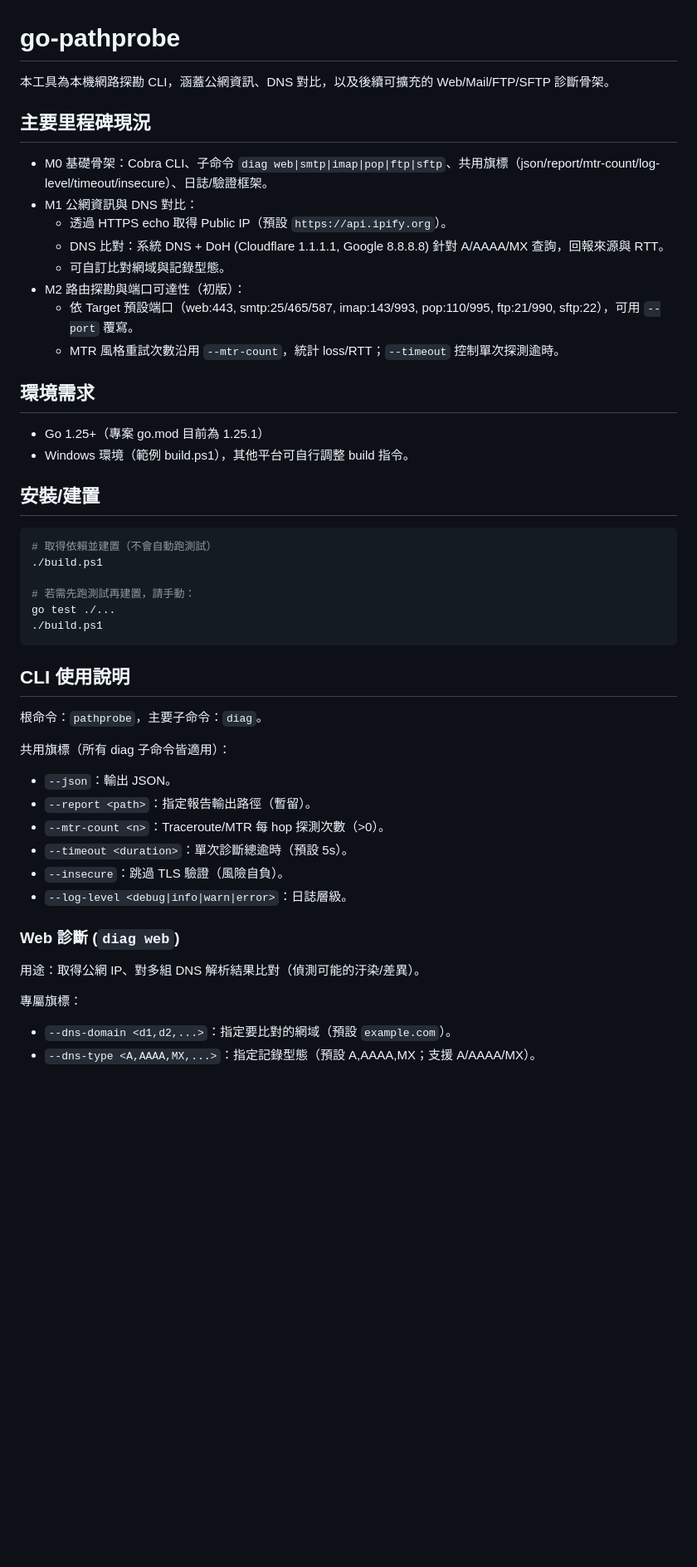
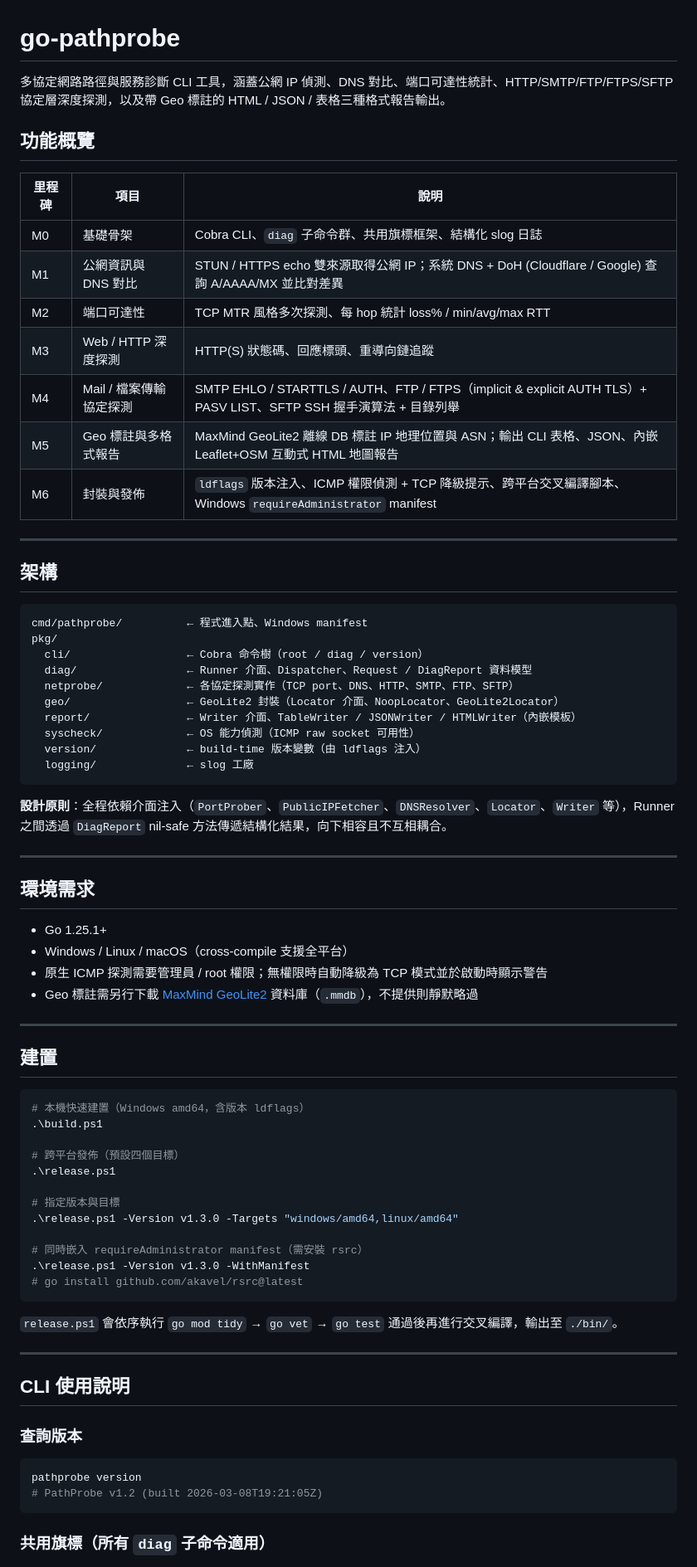
Before and after one commit to CharlesWhiteSun/go-pathprobe, a Markdown page: README.md, the part around one of its changes. Shown at 83% size. Drawn GitHub-style; blank space fills up the shorter version.

Commit message:
feat(README): 更新功能概覽與使用說明，增強多協定診斷工具的描述與指引

````diff
--- a/README.md
+++ b/README.md
@@ -1,46 +1,78 @@
 # go-pathprobe
 
-本工具為本機網路探勘 CLI，涵蓋公網資訊、DNS 對比，以及後續可擴充的 Web/Mail/FTP/SFTP 診斷骨架。
+多協定網路路徑與服務診斷 CLI 工具，涵蓋公網 IP 偵測、DNS 對比、端口可達性統計、HTTP/SMTP/FTP/FTPS/SFTP 協定層深度探測，以及帶 Geo 標註的 HTML / JSON / 表格三種格式報告輸出。
 
-## 主要里程碑現況
-- M0 基礎骨架：Cobra CLI、子命令 `diag web|smtp|imap|pop|ftp|sftp`、共用旗標（json/report/mtr-count/log-level/timeout/insecure）、日誌/驗證框架。
-- M1 公網資訊與 DNS 對比：
-  - 透過 HTTPS echo 取得 Public IP（預設 `https://api.ipify.org`）。
-  - DNS 比對：系統 DNS + DoH (Cloudflare 1.1.1.1, Google 8.8.8.8) 針對 A/AAAA/MX 查詢，回報來源與 RTT。
-  - 可自訂比對網域與記錄型態。
-- M2 路由探勘與端口可達性（初版）：
-  - 依 Target 預設端口（web:443, smtp:25/465/587, imap:143/993, pop:110/995, ftp:21/990, sftp:22），可用 `--port` 覆寫。
-  - MTR 風格重試次數沿用 `--mtr-count`，統計 loss/RTT；`--timeout` 控制單次探測逾時。
+## 功能概覽
+
+| 里程碑 | 項目 | 說明 |
+|--------|------|------|
+| M0 | 基礎骨架 | Cobra CLI、`diag` 子命令群、共用旗標框架、結構化 slog 日誌 |
+| M1 | 公網資訊與 DNS 對比 | STUN / HTTPS echo 雙來源取得公網 IP；系統 DNS + DoH (Cloudflare / Google) 查詢 A/AAAA/MX 並比對差異 |
+| M2 | 端口可達性 | TCP MTR 風格多次探測、每 hop 統計 loss% / min/avg/max RTT |
+| M3 | Web / HTTP 深度探測 | HTTP(S) 狀態碼、回應標頭、重導向鏈追蹤 |
+| M4 | Mail / 檔案傳輸協定探測 | SMTP EHLO / STARTTLS / AUTH、FTP / FTPS（implicit & explicit AUTH TLS）+ PASV LIST、SFTP SSH 握手演算法 + 目錄列舉 |
+| M5 | Geo 標註與多格式報告 | MaxMind GeoLite2 離線 DB 標註 IP 地理位置與 ASN；輸出 CLI 表格、JSON、內嵌 Leaflet+OSM 互動式 HTML 地圖報告 |
+| M6 | 封裝與發佈 | `ldflags` 版本注入、ICMP 權限偵測 + TCP 降級提示、跨平台交叉編譯腳本、Windows `requireAdministrator` manifest |
+
+---
+
+## 架構
+
+```
+cmd/pathprobe/          ← 程式進入點、Windows manifest
+pkg/
+  cli/                  ← Cobra 命令樹（root / diag / version）
+  diag/                 ← Runner 介面、Dispatcher、Request / DiagReport 資料模型
+  netprobe/             ← 各協定探測實作（TCP port、DNS、HTTP、SMTP、FTP、SFTP）
+  geo/                  ← GeoLite2 封裝（Locator 介面、NoopLocator、GeoLite2Locator）
+  report/               ← Writer 介面、TableWriter / JSONWriter / HTMLWriter（內嵌模板）
+  syscheck/             ← OS 能力偵測（ICMP raw socket 可用性）
+  version/              ← build-time 版本變數（由 ldflags 注入）
+  logging/              ← slog 工廠
+```
+
+**設計原則**：全程依賴介面注入（`PortProber`、`PublicIPFetcher`、`DNSResolver`、`Locator`、`Writer` 等），Runner 之間透過 `DiagReport` nil-safe 方法傳遞結構化結果，向下相容且不互相耦合。
+
+---
 
 ## 環境需求
-- Go 1.25+（專案 go.mod 目前為 1.25.1）
-- Windows 環境（範例 build.ps1），其他平台可自行調整 build 指令。
 
-## 安裝/建置
+- Go 1.25.1+
+- Windows / Linux / macOS（cross-compile 支援全平台）
+- 原生 ICMP 探測需要管理員 / root 權限；無權限時自動降級為 TCP 模式並於啟動時顯示警告
+- Geo 標註需另行下載 [MaxMind GeoLite2](https://dev.maxmind.com/geoip/geolite2-free-geolocation-data) 資料庫（`.mmdb`），不提供則靜默略過
+
+---
+
+## 建置
+
 ```powershell
-# 取得依賴並建置（不會自動跑測試）
-./build.ps1
+# 本機快速建置（Windows amd64，含版本 ldflags）
+.\build.ps1
 
-# 若需先跑測試再建置，請手動：
-go test ./...
-./build.ps1
+# 跨平台發佈（預設四個目標）
+.\release.ps1
+
+# 指定版本與目標
+.\release.ps1 -Version v1.3.0 -Targets "windows/amd64,linux/amd64"
+
+# 同時嵌入 requireAdministrator manifest（需安裝 rsrc）
+.\release.ps1 -Version v1.3.0 -WithManifest
+# go install github.com/akavel/rsrc@latest
 ```
 
+`release.ps1` 會依序執行 `go mod tidy` → `go vet` → `go test` 通過後再進行交叉編譯，輸出至 `./bin/`。
+
+---
+
 ## CLI 使用說明
-根命令：`pathprobe`，主要子命令：`diag`。
 
-共用旗標（所有 diag 子命令皆適用）：
-- `--json`：輸出 JSON。
-- `--report <path>`：指定報告輸出路徑（暫留）。
-- `--mtr-count <n>`：Traceroute/MTR 每 hop 探測次數（>0）。
-- `--timeout <duration>`：單次診斷總逾時（預設 5s）。
-- `--insecure`：跳過 TLS 驗證（風險自負）。
-- `--log-level <debug|info|warn|error>`：日誌層級。
+### 查詢版本
 
-### Web 診斷 (`diag web`)
-用途：取得公網 IP、對多組 DNS 解析結果比對（偵測可能的汙染/差異）。
+```powershell
+pathprobe version
+# PathProbe v1.2 (built 2026-03-08T19:21:05Z)
+```
 
-專屬旗標：
-- `--dns-domain <d1,d2,...>`：指定要比對的網域（預設 `example.com`）。
-- `--dns-type <A,AAAA,MX,...>`：指定記錄型態（預設 A,AAAA,MX；支援 A/AAAA/MX）。
+### 共用旗標（所有 `diag` 子命令適用）
 
````
Also changed, not shown: other parts of README.md (+136 -17 lines).
